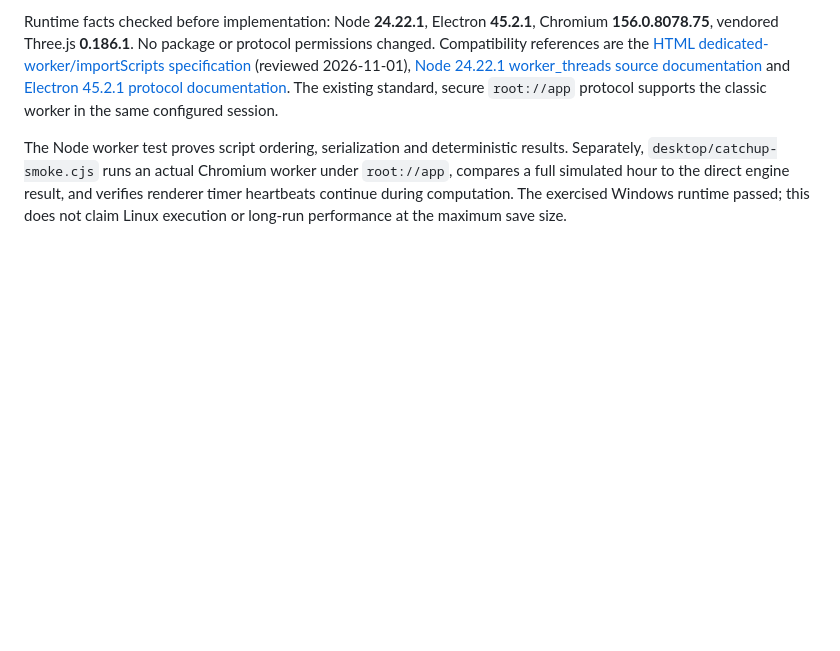
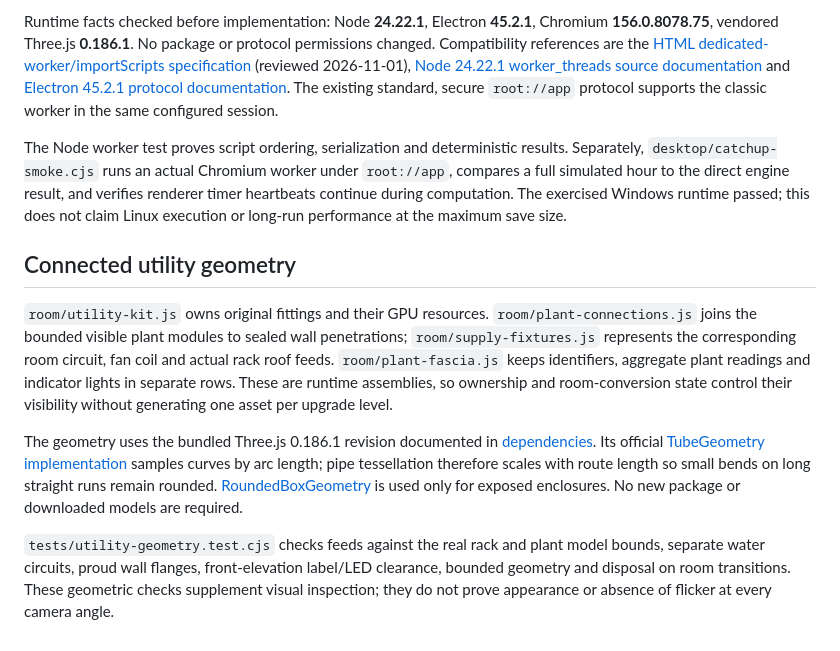
Before and after one commit to Tricade/root-the-game, a Markdown page: docs/development.md, the part around the change. Rendered like a GitHub page; blank space fills up the shorter version.

```diff
--- a/docs/development.md
+++ b/docs/development.md
@@ -45,3 +45,11 @@ Schema 4 adds resource-backed customers (`service-catalog`, `service-resources`,
 Runtime facts checked before implementation: Node **24.22.1**, Electron **45.2.1**, Chromium **156.0.8078.75**, vendored Three.js **0.186.1**. No package or protocol permissions changed. Compatibility references are the [HTML dedicated-worker/importScripts specification](https://html.spec.whatwg.org/multipage/workers.html) (reviewed 2026-11-01), [Node 24.22.1 worker_threads source documentation](https://github.com/nodejs/node/blob/v24.22.1/doc/api/worker_threads.md) and [Electron 45.2.1 protocol documentation](https://github.com/electron/electron/blob/v45.2.1/docs/api/protocol.md). The existing standard, secure `root://app` protocol supports the classic worker in the same configured session.
 
 The Node worker test proves script ordering, serialization and deterministic results. Separately, `desktop/catchup-smoke.cjs` runs an actual Chromium worker under `root://app`, compares a full simulated hour to the direct engine result, and verifies renderer timer heartbeats continue during computation. The exercised Windows runtime passed; this does not claim Linux execution or long-run performance at the maximum save size.
+
+## Connected utility geometry
+
+`room/utility-kit.js` owns original fittings and their GPU resources. `room/plant-connections.js` joins the bounded visible plant modules to sealed wall penetrations; `room/supply-fixtures.js` represents the corresponding room circuit, fan coil and actual rack roof feeds. `room/plant-fascia.js` keeps identifiers, aggregate plant readings and indicator lights in separate rows. These are runtime assemblies, so ownership and room-conversion state control their visibility without generating one asset per upgrade level.
+
+The geometry uses the bundled Three.js 0.186.1 revision documented in [dependencies](dependencies.md). Its official [TubeGeometry implementation](https://github.com/mrdoob/three.js/blob/9b4a2ac29c63ccb43fd51c5661f2f873ac2c39b8/src/geometries/TubeGeometry.js) samples curves by arc length; pipe tessellation therefore scales with route length so small bends on long straight runs remain rounded. [RoundedBoxGeometry](https://github.com/mrdoob/three.js/blob/9b4a2ac29c63ccb43fd51c5661f2f873ac2c39b8/examples/jsm/geometries/RoundedBoxGeometry.js) is used only for exposed enclosures. No new package or downloaded models are required.
+
+`tests/utility-geometry.test.cjs` checks feeds against the real rack and plant model bounds, separate water circuits, proud wall flanges, front-elevation label/LED clearance, bounded geometry and disposal on room transitions. These geometric checks supplement visual inspection; they do not prove appearance or absence of flicker at every camera angle.
```
Also changed, not shown: tools/asset-generator/README.md (+2 -0 lines).
